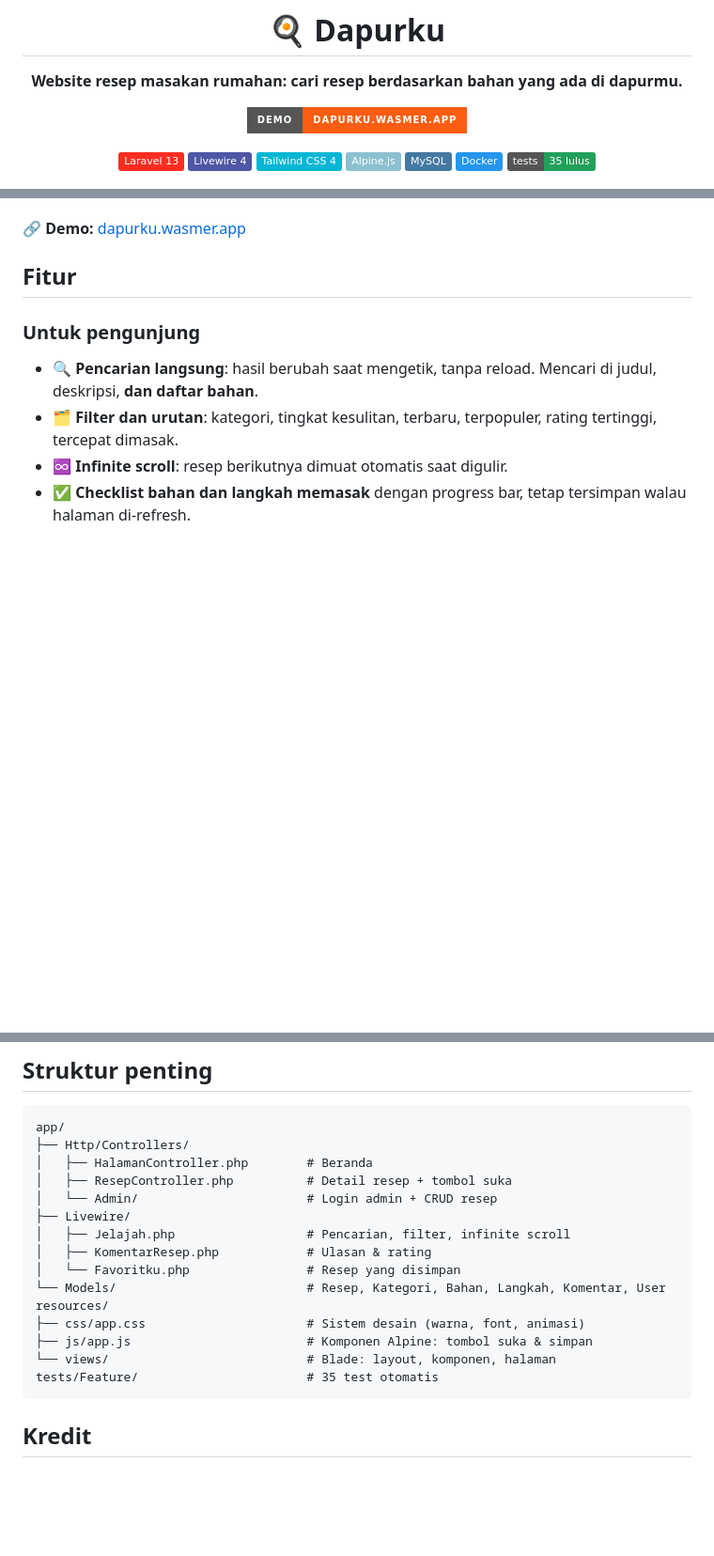
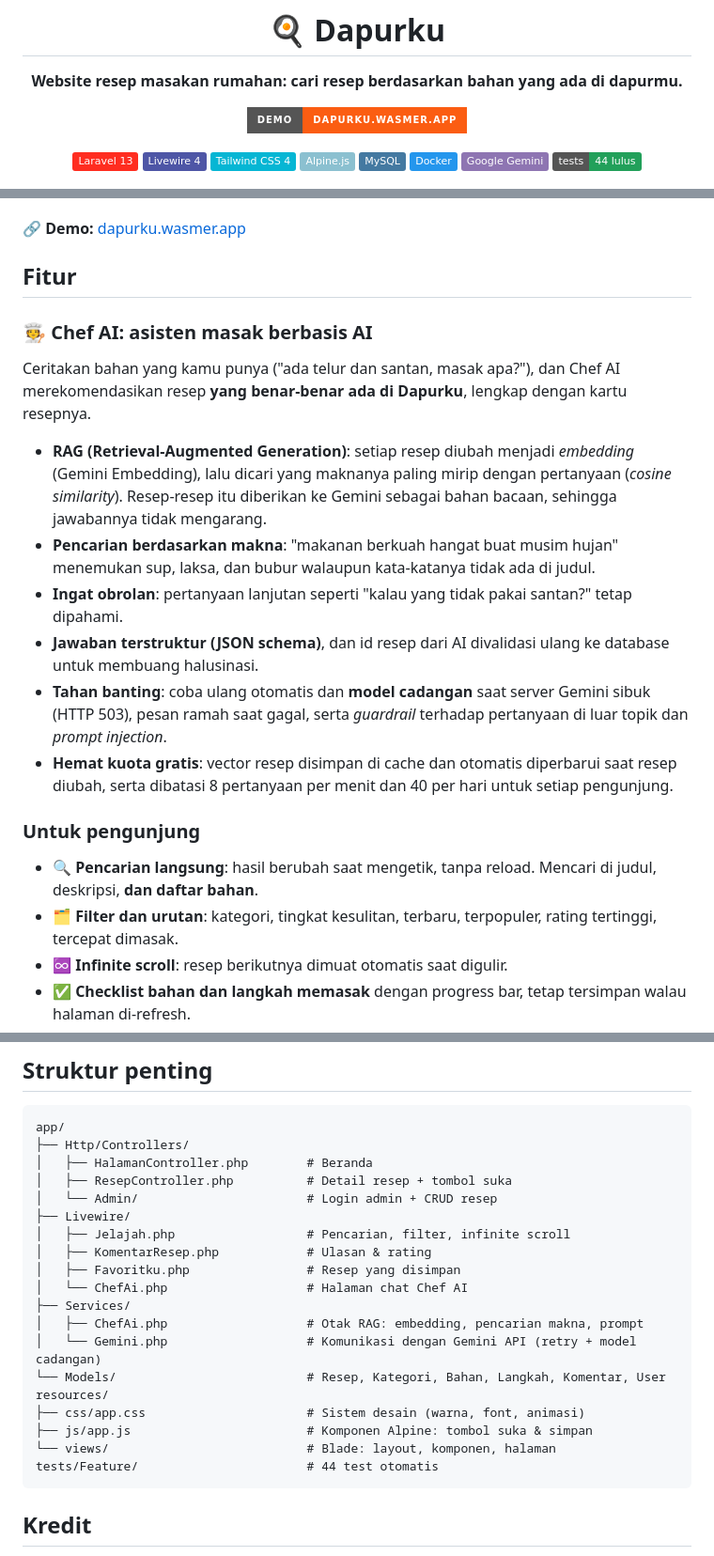
Before and after one commit to luluahb/dapurku, a Markdown page: README.md, 3 parts joined by grey strips. Shown at 94% size. Drawn GitHub-style; badges without logos; blank space fills up the shorter version.

````diff
--- a/README.md
+++ b/README.md
@@ -12,7 +12,8 @@
 ![Alpine.js](https://img.shields.io/badge/Alpine.js-8BC0D0?logo=alpinedotjs&logoColor=black)
 ![MySQL](https://img.shields.io/badge/MySQL-4479A1?logo=mysql&logoColor=white)
 ![Docker](https://img.shields.io/badge/Docker-2496ED?logo=docker&logoColor=white)
-![Tests](https://img.shields.io/badge/tests-35_lulus-22a05a)
+![Gemini](https://img.shields.io/badge/Google_Gemini-8E75B2?logo=googlegemini&logoColor=white)
+![Tests](https://img.shields.io/badge/tests-44_lulus-22a05a)
 
 <img src="docs/screenshots/beranda.png" alt="Halaman beranda Dapurku" width="100%">
 
@@ -27,6 +28,15 @@ Proyek ini saya buat sebagai proyek portofolio untuk belajar membangun aplikasi
 **🔗 Demo:** [dapurku.wasmer.app](https://dapurku.wasmer.app)
 
 ## Fitur
+
+### 🧑‍🍳 Chef AI: asisten masak berbasis AI
+Ceritakan bahan yang kamu punya ("ada telur dan santan, masak apa?"), dan Chef AI merekomendasikan resep **yang benar-benar ada di Dapurku**, lengkap dengan kartu resepnya.
+- **RAG (Retrieval-Augmented Generation)**: setiap resep diubah menjadi *embedding* (Gemini Embedding), lalu dicari yang maknanya paling mirip dengan pertanyaan (*cosine similarity*). Resep-resep itu diberikan ke Gemini sebagai bahan bacaan, sehingga jawabannya tidak mengarang.
+- **Pencarian berdasarkan makna**: "makanan berkuah hangat buat musim hujan" menemukan sup, laksa, dan bubur walaupun kata-katanya tidak ada di judul.
+- **Ingat obrolan**: pertanyaan lanjutan seperti "kalau yang tidak pakai santan?" tetap dipahami.
+- **Jawaban terstruktur (JSON schema)**, dan id resep dari AI divalidasi ulang ke database untuk membuang halusinasi.
+- **Tahan banting**: coba ulang otomatis dan **model cadangan** saat server Gemini sibuk (HTTP 503), pesan ramah saat gagal, serta *guardrail* terhadap pertanyaan di luar topik dan *prompt injection*.
+- **Hemat kuota gratis**: vector resep disimpan di cache dan otomatis diperbarui saat resep diubah, serta dibatasi 8 pertanyaan per menit dan 40 per hari untuk setiap pengunjung.
 
 ### Untuk pengunjung
 - 🔍 **Pencarian langsung**: hasil berubah saat mengetik, tanpa reload. Mencari di judul, deskripsi, **dan daftar bahan**.
@@ -164,13 +180,17 @@ app/
 ├── Livewire/
 │   ├── Jelajah.php                  # Pencarian, filter, infinite scroll
 │   ├── KomentarResep.php            # Ulasan & rating
-│   └── Favoritku.php                # Resep yang disimpan
+│   ├── Favoritku.php                # Resep yang disimpan
+│   └── ChefAi.php                   # Halaman chat Chef AI
+├── Services/
+│   ├── ChefAi.php                   # Otak RAG: embedding, pencarian makna, prompt
+│   └── Gemini.php                   # Komunikasi dengan Gemini API (retry + model cadangan)
 └── Models/                          # Resep, Kategori, Bahan, Langkah, Komentar, User
 resources/
 ├── css/app.css                      # Sistem desain (warna, font, animasi)
 ├── js/app.js                        # Komponen Alpine: tombol suka & simpan
 └── views/                           # Blade: layout, komponen, halaman
-tests/Feature/                       # 35 test otomatis
+tests/Feature/                       # 44 test otomatis
 ```
 
 ## Kredit
````
Also changed, not shown: other parts of README.md (+8 -2 lines), docs/screenshots/chef-ai.png (added), 16 other files.
